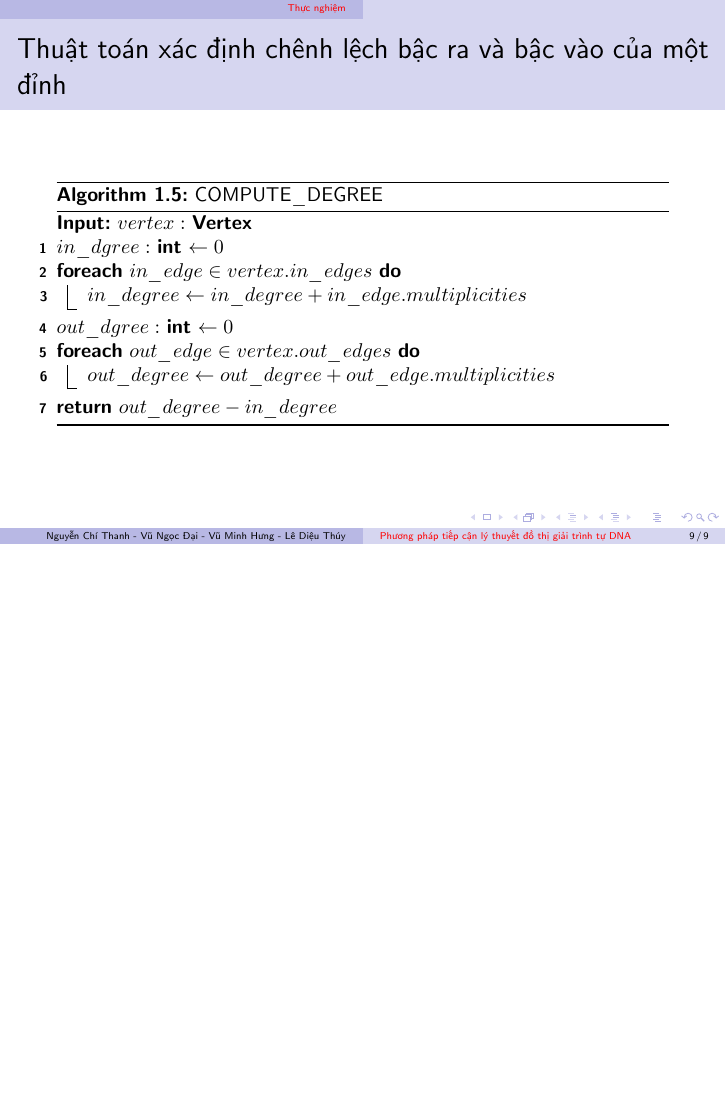
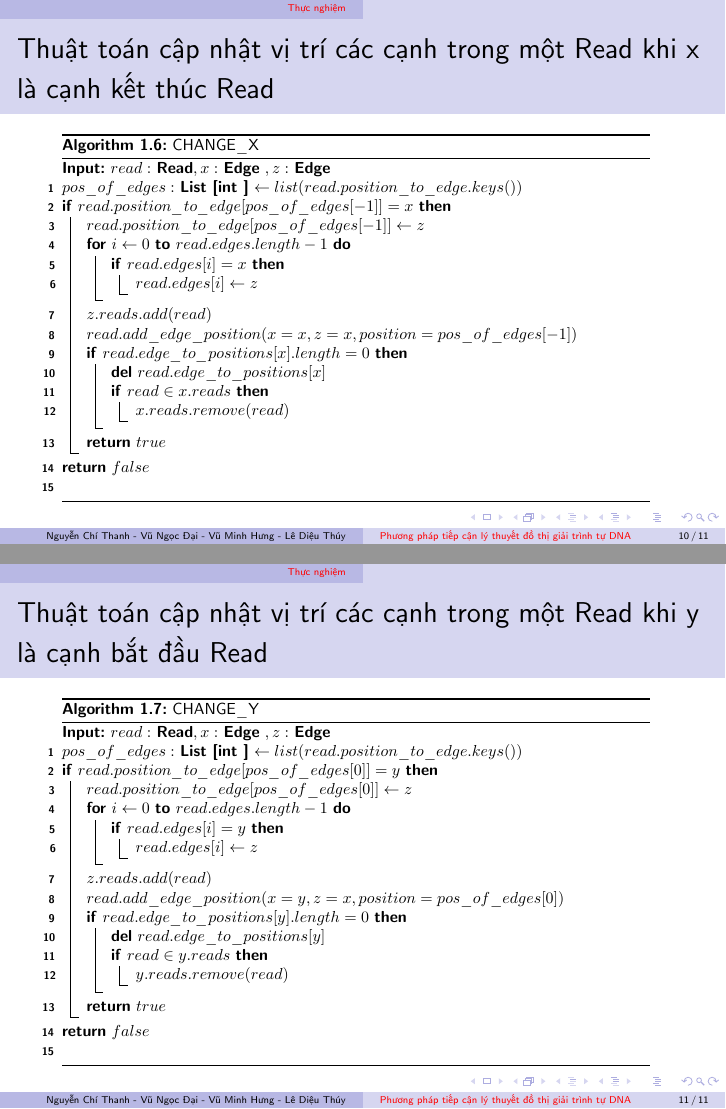
Before and after one commit to NguyenThanhAI/DNA_Assembled_Final_Slide, LaTeX slides (slide.tex): page 9 of 9 before the commit and pages 10 and 11 of 11 after it, the two joined at a grey line, the shorter picture padded with empty space. Compiled offline with pdfLaTeX.

Commit message:
14h39 17/2/2023

```diff
--- a/slide.tex
+++ b/slide.tex
@@ -340,4 +340,78 @@
         \caption{COMPUTE\_DEGREE}
     \end{algorithm}
 \end{frame}
+
+\begin{frame}{Thuật toán cập nhật vị trí các cạnh trong một Read khi x là cạnh kết thúc Read}
+    \begingroup
+        \scalebox{0.8}{
+            \begin{minipage}{1.2\linewidth}
+                \begin{algorithm}[H]
+                    \DontPrintSemicolon
+                    \KwIn{$read:$ \KwSty{Read}$, x:$ \KwSty{Edge} $, z:$ \KwSty{Edge}}
+                    $pos\_of\_edges:$ \KwSty{List \lbrack int \rbrack} $\gets list(read.position\_to\_edge.keys())$\;
+                    \If{$read.position\_to\_edge \lbrack pos\_of\_edges \lbrack -1 \rbrack \rbrack = x$}{
+                        $read.position\_to\_edge \lbrack pos\_of\_edges \lbrack -1 \rbrack \rbrack \gets z$\;
+
+                        \For{$i \gets 0$ \KwTo $read.edges.length - 1$}{
+                            \If{$read.edges \lbrack i \rbrack = x$}{
+                                $read.edges \lbrack i \rbrack \gets z$\;
+                            }
+                        }
+
+                        $z.reads.add(read)$\;
+
+                        $read.add\_edge\_position(x=x, z=x, position=pos\_of\_edges \lbrack -1 \rbrack)$\;
+
+                        \If{$read.edge\_to\_positions \lbrack x \rbrack.length = 0$} {
+                            \KwSty{del} $read.edge\_to\_positions \lbrack x \rbrack$\;
+                            \If{$read \in x.reads$} {
+                                $x.reads.remove(read)$\;
+                            }
+                        }
+                        \Return{$true$}\;
+                    }
+                    \Return{$false$}\;
+                    \caption{CHANGE\_X}\;
+                \end{algorithm}
+            \end{minipage}
+        }
+    \endgroup
+\end{frame}
+
+\begin{frame}{Thuật toán cập nhật vị trí các cạnh trong một Read khi y là cạnh bắt đầu Read}
+    \begingroup
+        \scalebox{0.8}{
+            \begin{minipage}{1.2\linewidth}
+                \begin{algorithm}[H]
+                    \DontPrintSemicolon
+                    \KwIn{$read:$ \KwSty{Read}$, x:$ \KwSty{Edge} $, z:$ \KwSty{Edge}}
+                    $pos\_of\_edges:$ \KwSty{List \lbrack int \rbrack} $\gets list(read.position\_to\_edge.keys())$\;
+                    \If{$read.position\_to\_edge \lbrack pos\_of\_edges \lbrack 0 \rbrack \rbrack = y$}{
+                        $read.position\_to\_edge \lbrack pos\_of\_edges \lbrack 0 \rbrack \rbrack \gets z$\;
+
+                        \For{$i \gets 0$ \KwTo $read.edges.length - 1$}{
+                            \If{$read.edges \lbrack i \rbrack = y$}{
+                                $read.edges \lbrack i \rbrack \gets z$\;
+                            }
+                        }
+
+                        $z.reads.add(read)$\;
+
+                        $read.add\_edge\_position(x=y, z=x, position=pos\_of\_edges \lbrack 0 \rbrack)$\;
+
+                        \If{$read.edge\_to\_positions \lbrack y \rbrack.length = 0$} {
+                            \KwSty{del} $read.edge\_to\_positions \lbrack y \rbrack$\;
+                            \If{$read \in y.reads$} {
+                                $y.reads.remove(read)$\;
+                            }
+                        }
+                        \Return{$true$}\;
+                    }
+                    \Return{$false$}\;
+                    \caption{CHANGE\_Y}\;
+                \end{algorithm}
+            \end{minipage}
+        }
+    \endgroup
+\end{frame}
 \end{document}
```
